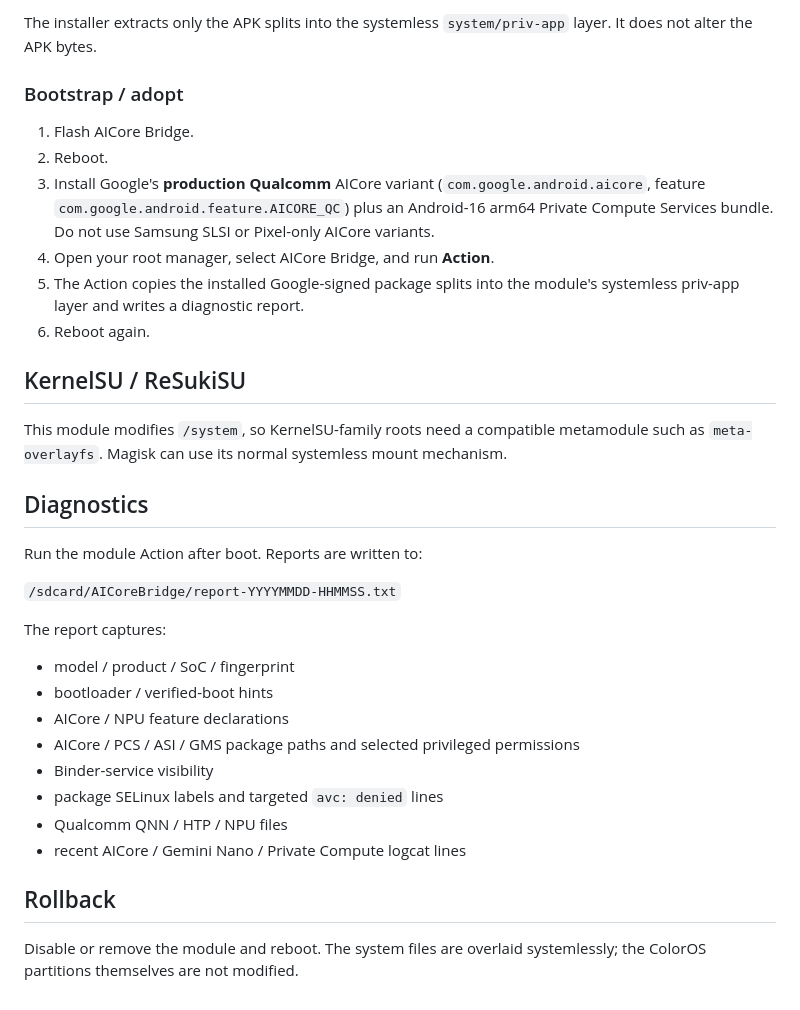
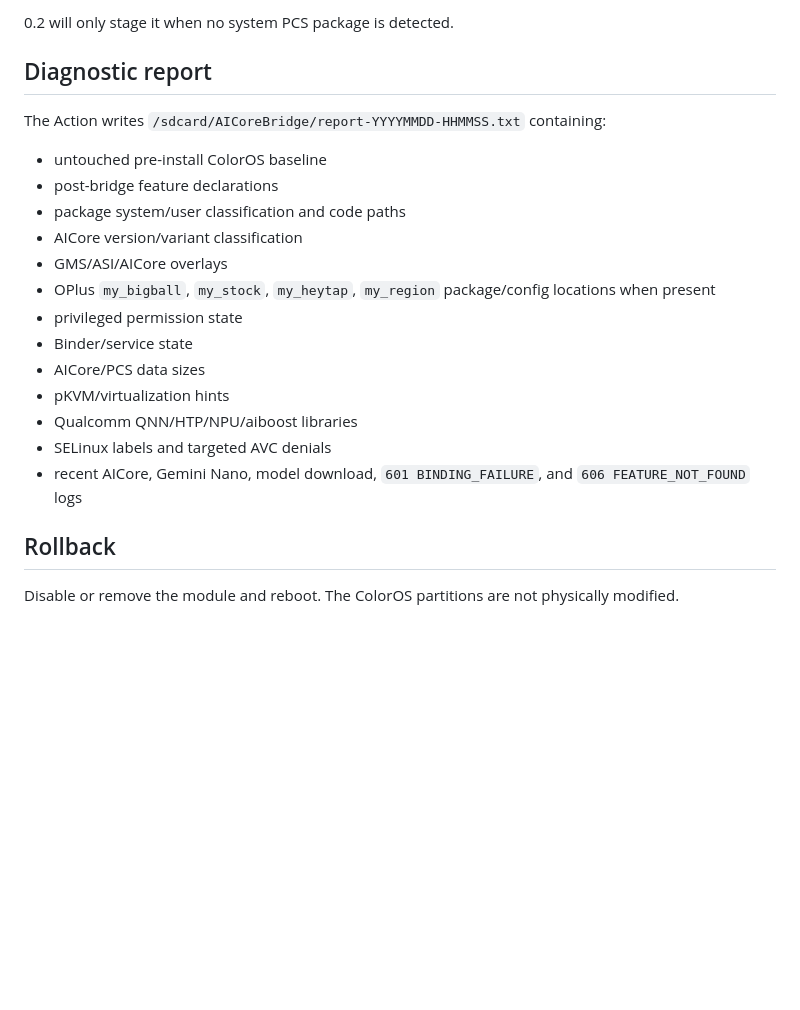
Before and after one commit to Zhanfg/eta-android, a Markdown page: aicore_bridge/README.md, the part around one of its changes. Rendered like a GitHub page; blank space fills up the shorter version.

```diff
--- a/aicore_bridge/README.md
+++ b/aicore_bridge/README.md
@@ -42,36 +67,24 @@ Before flashing the module, place official Google-signed bundles in:
 
-The installer extracts only the APK splits into the systemless `system/priv-app` layer. It does not alter the APK bytes.
+0.2 will only stage it when no system PCS package is detected.
 
-### Bootstrap / adopt
+## Diagnostic report
 
-1. Flash AICore Bridge.
-2. Reboot.
-3. Install Google's **production Qualcomm** AICore variant (`com.google.android.aicore`, feature `com.google.android.feature.AICORE_QC`) plus an Android-16 arm64 Private Compute Services bundle. Do not use Samsung SLSI or Pixel-only AICore variants.
-4. Open your root manager, select AICore Bridge, and run **Action**.
-5. The Action copies the installed Google-signed package splits into the module's systemless priv-app layer and writes a diagnostic report.
-6. Reboot again.
+The Action writes `/sdcard/AICoreBridge/report-YYYYMMDD-HHMMSS.txt` containing:
 
-## KernelSU / ReSukiSU
-
-This module modifies `/system`, so KernelSU-family roots need a compatible metamodule such as `meta-overlayfs`. Magisk can use its normal systemless mount mechanism.
-
-## Diagnostics
-
-Run the module Action after boot. Reports are written to:
-
-`/sdcard/AICoreBridge/report-YYYYMMDD-HHMMSS.txt`
-
-The report captures:
-
-- model / product / SoC / fingerprint
-- bootloader / verified-boot hints
-- AICore / NPU feature declarations
-- AICore / PCS / ASI / GMS package paths and selected privileged permissions
-- Binder-service visibility
-- package SELinux labels and targeted `avc: denied` lines
-- Qualcomm QNN / HTP / NPU files
-- recent AICore / Gemini Nano / Private Compute logcat lines
+- untouched pre-install ColorOS baseline
+- post-bridge feature declarations
+- package system/user classification and code paths
+- AICore version/variant classification
+- GMS/ASI/AICore overlays
+- OPlus `my_bigball`, `my_stock`, `my_heytap`, `my_region` package/config locations when present
+- privileged permission state
+- Binder/service state
+- AICore/PCS data sizes
+- pKVM/virtualization hints
+- Qualcomm QNN/HTP/NPU/aiboost libraries
+- SELinux labels and targeted AVC denials
+- recent AICore, Gemini Nano, model download, `601 BINDING_FAILURE`, and `606 FEATURE_NOT_FOUND` logs
 
 ## Rollback
 
-Disable or remove the module and reboot. The system files are overlaid systemlessly; the ColorOS partitions themselves are not modified.
+Disable or remove the module and reboot. The ColorOS partitions are not physically modified.
```
Also changed, not shown: other parts of aicore_bridge/README.md (+51 -26 lines).
